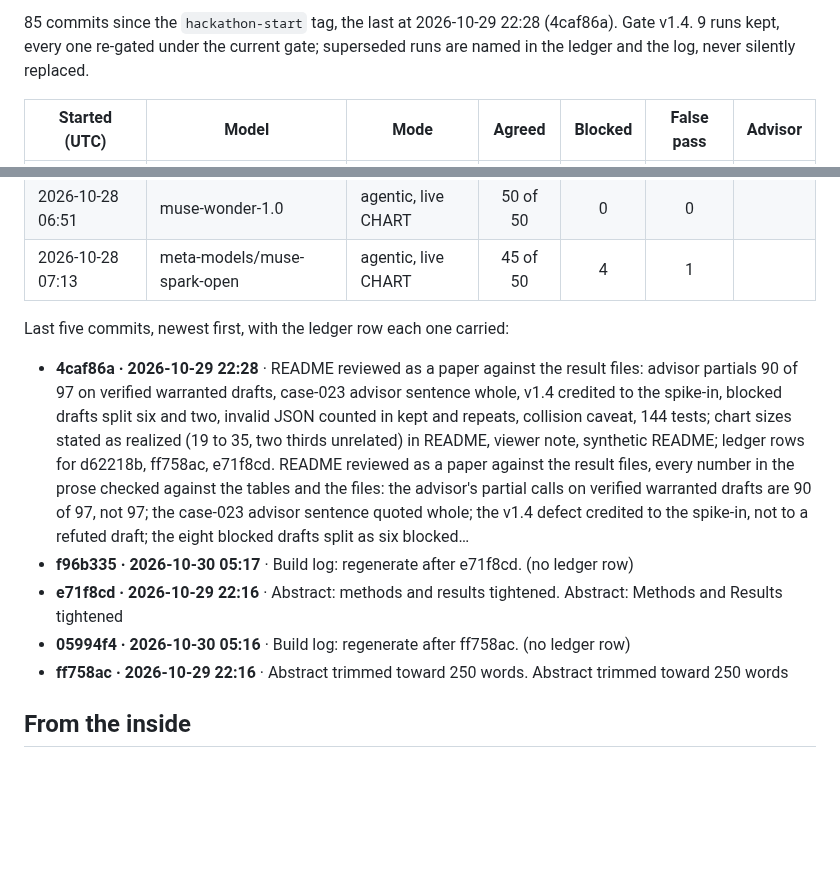
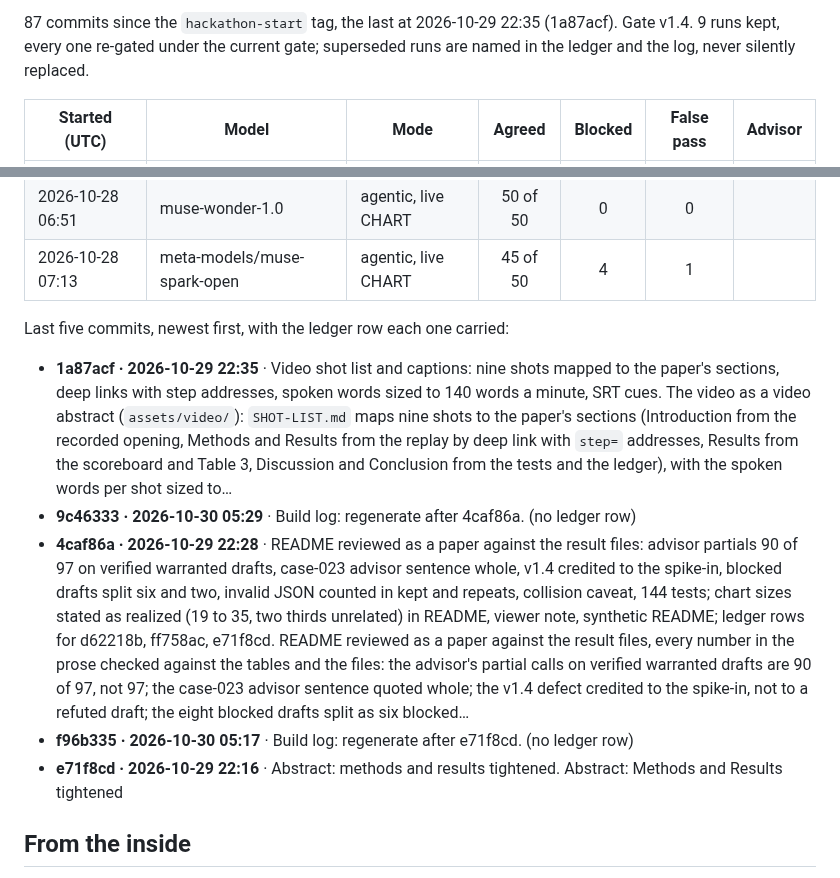
Before and after one commit to jamesrosing/your-procedure-is-denied, a Markdown page: README.md, 2 parts joined by grey strips. Rendered like a GitHub page; blank space fills up the shorter version.

Commit message:
Build log: regenerate after 1a87acf

```diff
--- a/README.md
+++ b/README.md
@@ -360,5 +360,5 @@ _Generated from the git history, the ledger, and the result files by `npm run lo
 
-85 commits since the `hackathon-start` tag, the last at 2026-10-29 22:28 (4caf86a). Gate v1.4. 9 runs kept, every one re-gated under the current gate; superseded runs are named in the ledger and the log, never silently replaced.
+87 commits since the `hackathon-start` tag, the last at 2026-10-29 22:35 (1a87acf). Gate v1.4. 9 runs kept, every one re-gated under the current gate; superseded runs are named in the ledger and the log, never silently replaced.
 
 | Started (UTC) | Model | Mode | Agreed | Blocked | False pass | Advisor |
 | --- | --- | --- | :---: | :---: | :---: | --- |
@@ -374,11 +374,11 @@ _Generated from the git history, the ledger, and the result files by `npm run lo
 
 Last five commits, newest first, with the ledger row each one carried:
 
+- **1a87acf · 2026-10-29 22:35** · Video shot list and captions: nine shots mapped to the paper's sections, deep links with step addresses, spoken words sized to 140 words a minute, SRT cues. The video as a video abstract (`assets/video/`): `SHOT-LIST.md` maps nine shots to the paper's sections (Introduction from the recorded opening, Methods and Results from the replay by deep link with `step=` addresses, Results from the scoreboard and Table 3, Discussion and Conclusion from the tests and the ledger), with the spoken words per shot sized to…
+- **9c46333 · 2026-10-30 05:29** · Build log: regenerate after 4caf86a. (no ledger row)
 - **4caf86a · 2026-10-29 22:28** · README reviewed as a paper against the result files: advisor partials 90 of 97 on verified warranted drafts, case-023 advisor sentence whole, v1.4 credited to the spike-in, blocked drafts split six and two, invalid JSON counted in kept and repeats, collision caveat, 144 tests; chart sizes stated as realized (19 to 35, two thirds unrelated) in README, viewer note, synthetic README; ledger rows for d62218b, ff758ac, e71f8cd. README reviewed as a paper against the result files, every number in the prose checked against the tables and the files: the advisor's partial calls on verified warranted drafts are 90 of 97, not 97; the case-023 advisor sentence quoted whole; the v1.4 defect credited to the spike-in, not to a refuted draft; the eight blocked drafts split as six blocked…
 - **f96b335 · 2026-10-30 05:17** · Build log: regenerate after e71f8cd. (no ledger row)
 - **e71f8cd · 2026-10-29 22:16** · Abstract: methods and results tightened. Abstract: Methods and Results tightened
-- **05994f4 · 2026-10-30 05:16** · Build log: regenerate after ff758ac. (no ledger row)
-- **ff758ac · 2026-10-29 22:16** · Abstract trimmed toward 250 words. Abstract trimmed toward 250 words
 <!-- build-log:end -->
 
 ## From the inside
```
Also changed, not shown: other parts of README.md (+2 -2 lines), BUILD-LOG.md (+9 -1 lines).
